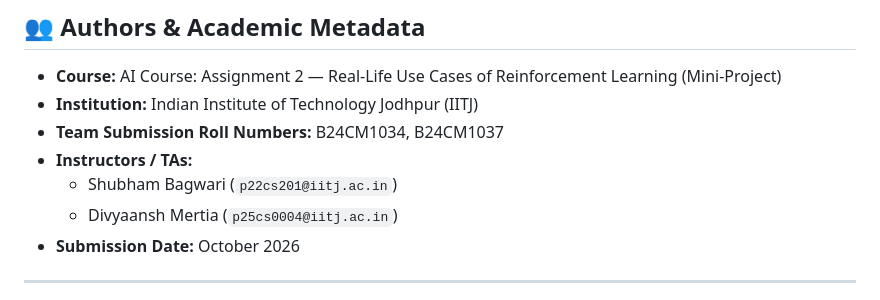
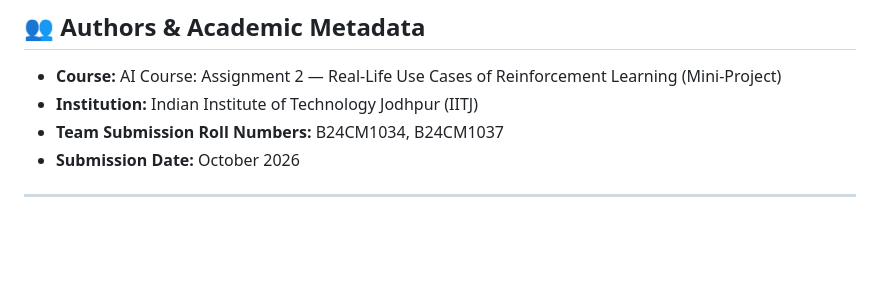
Before and after one commit to jeramarjun/RL_chess_enhanced, a Markdown page: README.md, the part around the change. Drawn GitHub-style; blank space fills up the shorter version.

```diff
--- a/README.md
+++ b/README.md
@@ -216,9 +216,6 @@ Output: `report/RL_Chess_Engine_Report.pdf`.
 - **Course:** AI Course: Assignment 2 &mdash; Real-Life Use Cases of Reinforcement Learning (Mini-Project)
 - **Institution:** Indian Institute of Technology Jodhpur (IITJ)
 - **Team Submission Roll Numbers:** B24CM1034, B24CM1037
-- **Instructors / TAs:**
-  - Shubham Bagwari (`p22cs201@iitj.ac.in`)
-  - Divyaansh Mertia (`p25cs0004@iitj.ac.in`)
 - **Submission Date:** October 2026
 
 ---
```
